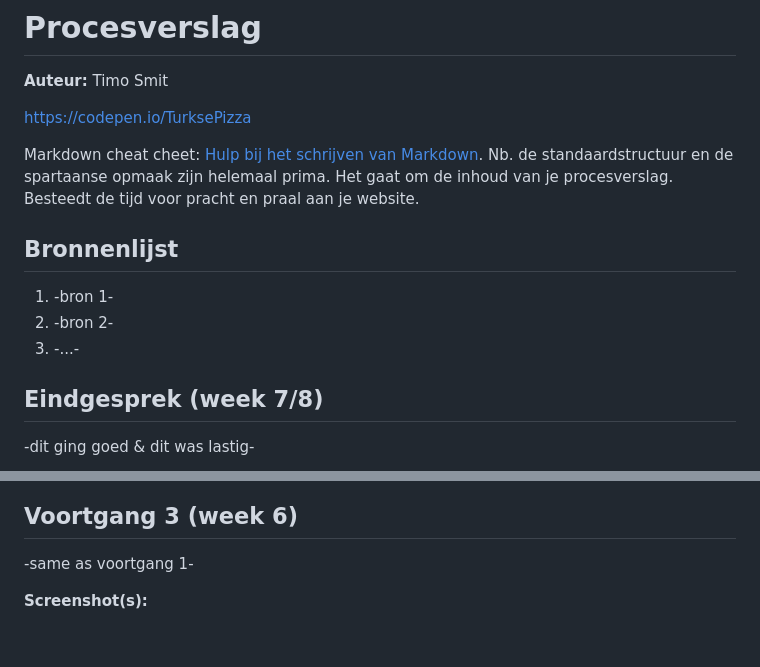
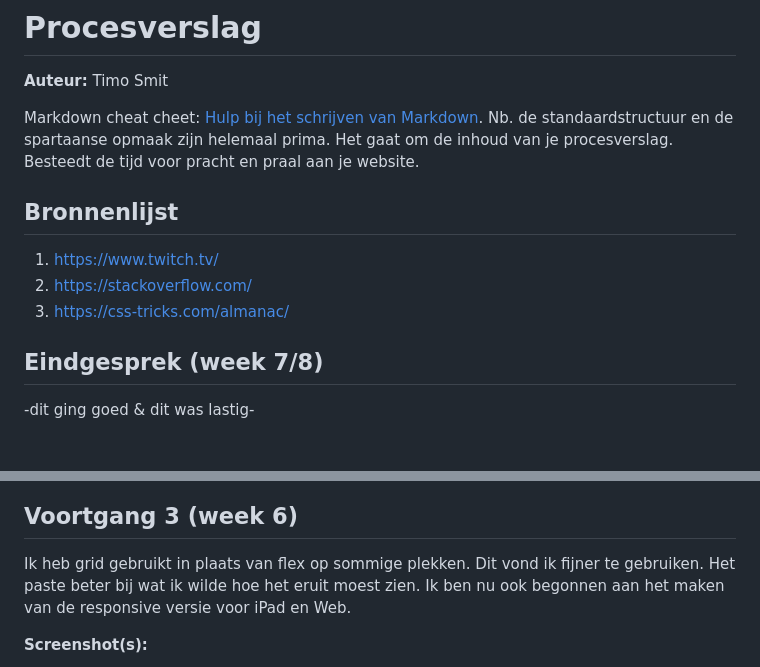
Before and after one commit to timo500810897/blokweb, a Markdown page: readme.md, 2 parts joined by grey strips. Rendered like a GitHub page; blank space fills up the shorter version.

```diff
--- a/readme.md
+++ b/readme.md
@@ -1,16 +1,12 @@
 # Procesverslag
 **Auteur:** Timo Smit
 
-https://codepen.io/TurksePizza
-
 Markdown cheat cheet: [Hulp bij het schrijven van Markdown](https://github.com/adam-p/markdown-here/wiki/Markdown-Cheatsheet). Nb. de standaardstructuur en de spartaanse opmaak zijn helemaal prima. Het gaat om de inhoud van je procesverslag. Besteedt de tijd voor pracht en praal aan je website.
 
-
-
 ## Bronnenlijst
-1. -bron 1-
-2. -bron 2-
-3. -...-
+1. https://www.twitch.tv/
+2. https://stackoverflow.com/
+3. https://css-tricks.com/almanac/
 
 
 
@@ -26,9 +25,8 @@ Markdown cheat cheet: [Hulp bij het schrijven van Markdown](https://github.com/a
 
 ## Voortgang 3 (week 6)
 
--same as voortgang 1-
-
-
+Ik heb grid gebruikt in plaats van flex op sommige plekken. Dit vond ik fijner te gebruiken. Het paste beter bij wat ik wilde hoe het eruit moest zien.
+Ik ben nu ook begonnen aan het maken van de responsive versie voor iPad en Web.
 
 **Screenshot(s):**
 
```
Also changed, not shown: other parts of readme.md (+10 -1 lines), images/versie-week-6.1.PNG (added), images/versie-week-6.2.PNG (added), images/versie-week-7.1.PNG (added), images/versie-week-7.2.PNG (added), images/versie-week-7.3.PNG (added), 2 other files.
